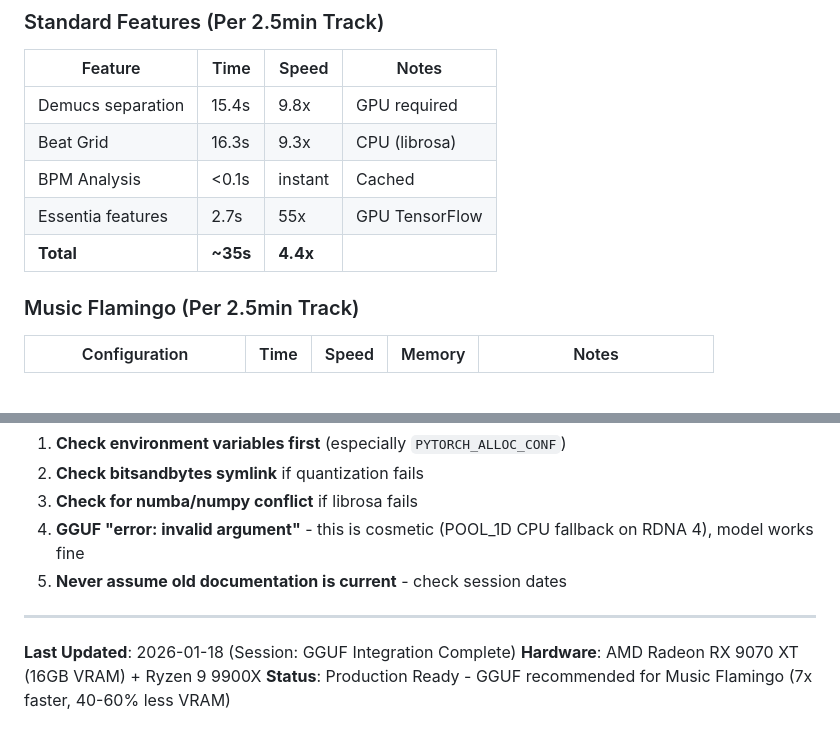
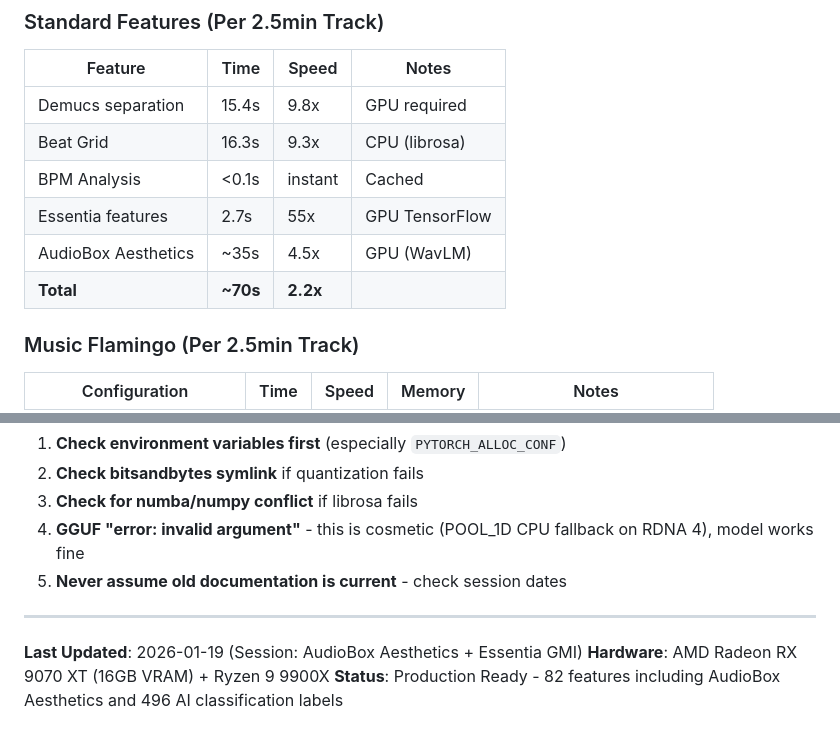
Before and after one commit to Taikakim/mir-feature-extraction, a Markdown page: CLAUDE.md, 2 parts joined by grey strips. GitHub-like rendering; blank space fills up the shorter version.

```diff
--- a/CLAUDE.md
+++ b/CLAUDE.md
@@ -403,7 +432,8 @@ See `GGUF_INVESTIGATION.md` for full documentation.
 | Beat Grid | 16.3s | 9.3x | CPU (librosa) |
 | BPM Analysis | <0.1s | instant | Cached |
 | Essentia features | 2.7s | 55x | GPU TensorFlow |
-| **Total** | **~35s** | **4.4x** | |
+| AudioBox Aesthetics | ~35s | 4.5x | GPU (WavLM) |
+| **Total** | **~70s** | **2.2x** | |
 
 ### Music Flamingo (Per 2.5min Track)
 
@@ -482,6 +515,6 @@ See `GGUF_INVESTIGATION.md` for full documentation.
 
 ---
 
-**Last Updated**: 2026-01-18 (Session: GGUF Integration Complete)
+**Last Updated**: 2026-01-19 (Session: AudioBox Aesthetics + Essentia GMI)
 **Hardware**: AMD Radeon RX 9070 XT (16GB VRAM) + Ryzen 9 9900X
-**Status**: Production Ready - GGUF recommended for Music Flamingo (7x faster, 40-60% less VRAM)
+**Status**: Production Ready - 82 features including AudioBox Aesthetics and 496 AI classification labels
```
Also changed, not shown: other parts of CLAUDE.md (+35 -3 lines).
